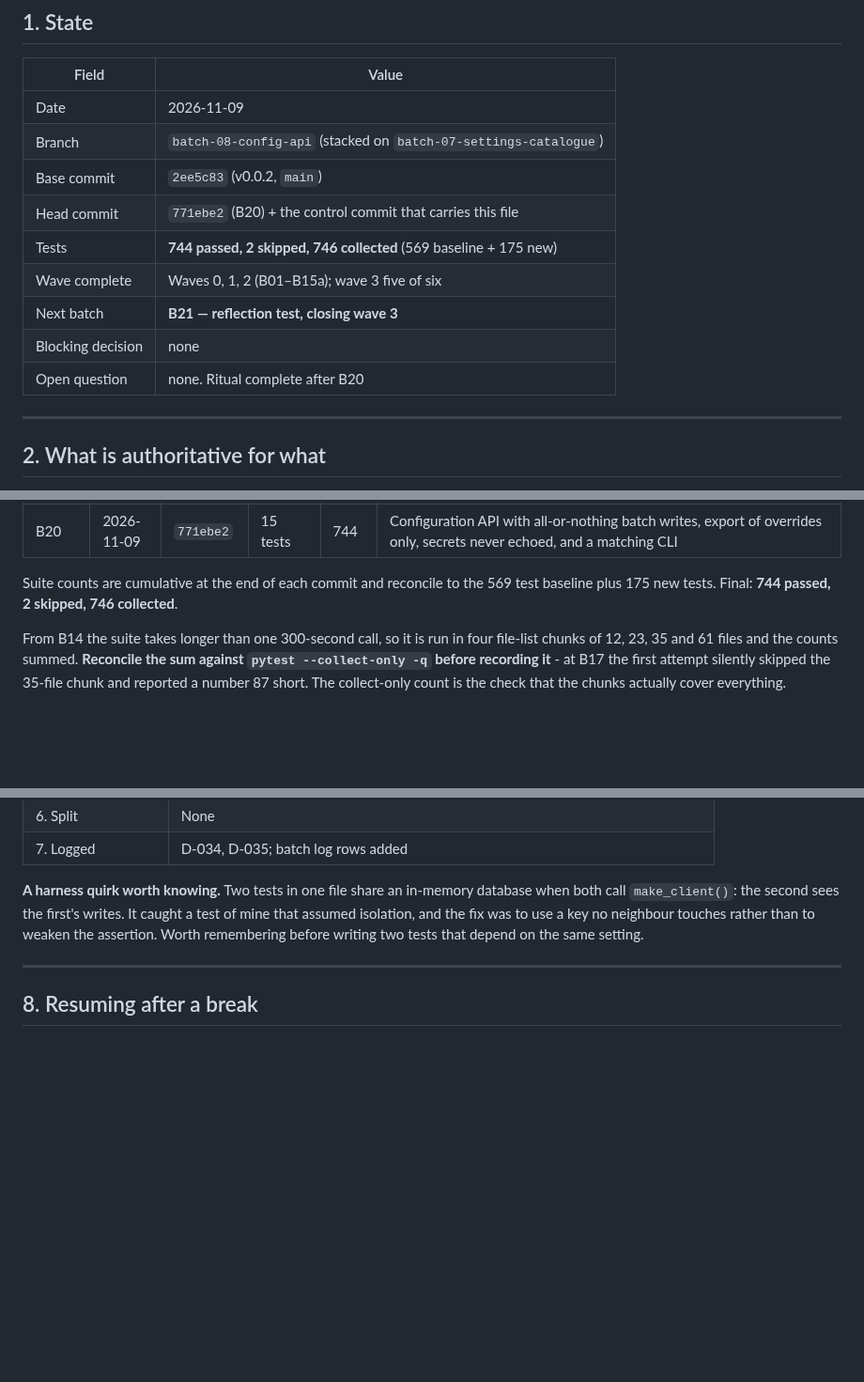
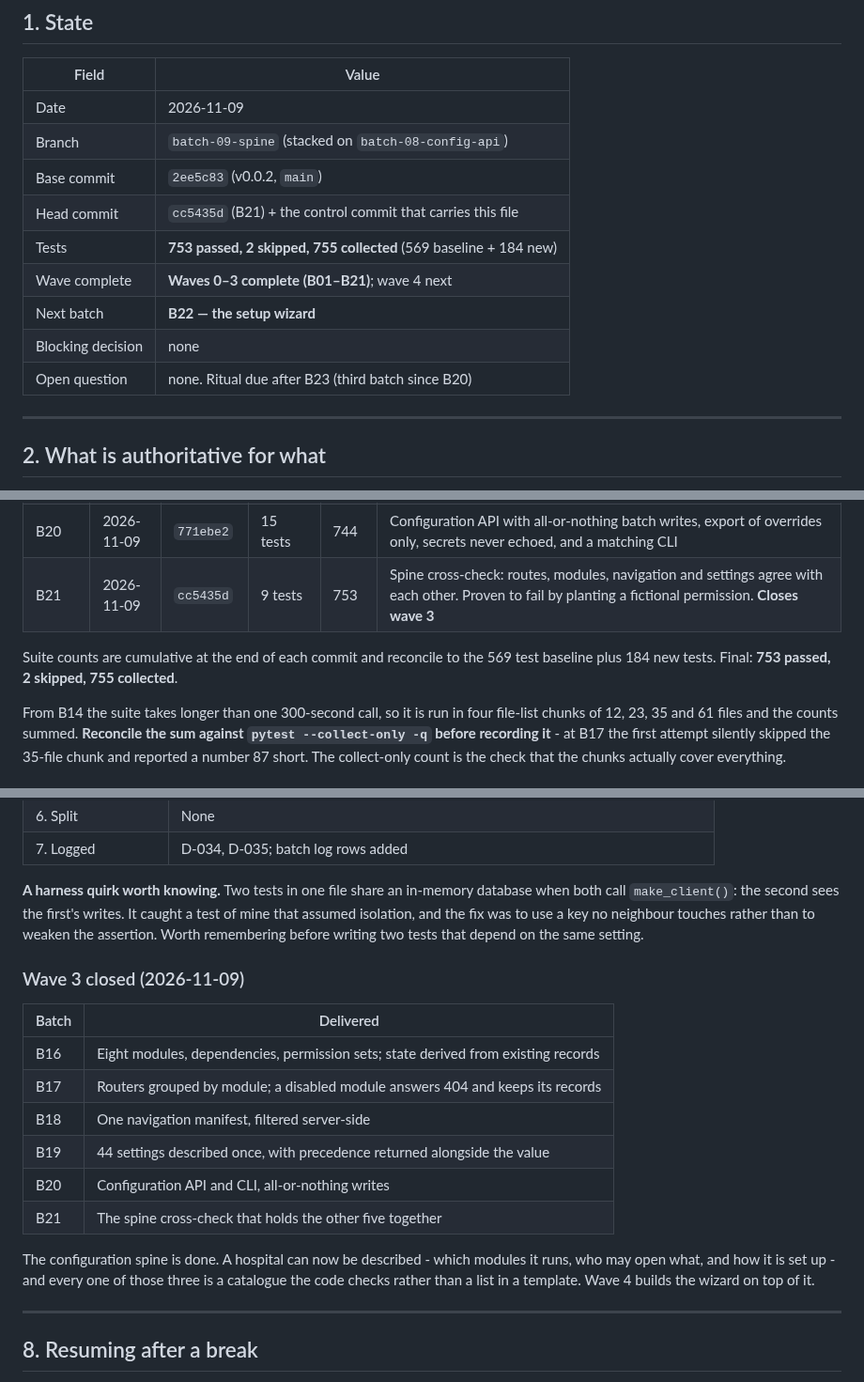
Before and after one commit to drsamonline/HMS, a Markdown page: .ai/CONTROL.md, 3 parts joined by grey strips. Shown at 94% size. GitHub-like rendering; blank space fills up the shorter version.

Commit message:
docs(control): close wave 3
753 passed against 755 collected. Wave 3 delivered the configuration spine: eight
modules with state derived from records, routers gated per module, one navigation
manifest filtered server-side, 44 settings with a stated precedence, the API and
CLI to change them, and the cross-check that holds all five together.

Next is wave 4, the setup wizard, which is what the spine was for.

```diff
--- a/.ai/CONTROL.md
+++ b/.ai/CONTROL.md
@@ -15,14 +15,14 @@ latest milestone in the same paragraph.
 | Field | Value |
 |-------|-------|
 | Date | 2026-11-09 |
-| Branch | `batch-08-config-api` (stacked on `batch-07-settings-catalogue`) |
+| Branch | `batch-09-spine` (stacked on `batch-08-config-api`) |
 | Base commit | `2ee5c83` (v0.0.2, `main`) |
-| Head commit | `771ebe2` (B20) + the control commit that carries this file |
-| Tests | **744 passed, 2 skipped, 746 collected** (569 baseline + 175 new) |
-| Wave complete | Waves 0, 1, 2 (B01–B15a); wave 3 five of six |
-| Next batch | **B21 — reflection test, closing wave 3** |
+| Head commit | `cc5435d` (B21) + the control commit that carries this file |
+| Tests | **753 passed, 2 skipped, 755 collected** (569 baseline + 184 new) |
+| Wave complete | **Waves 0–3 complete (B01–B21)**; wave 4 next |
+| Next batch | **B22 — the setup wizard** |
 | Blocking decision | none |
-| Open question | none. Ritual complete after B20 |
+| Open question | none. Ritual due after B23 (third batch since B20) |
 
 ---
 
@@ -363,9 +363,10 @@ would pin them forever, silently.
 | B18 | 2026-11-09 | `f7d6412` | 9 tests | 711 | One navigation manifest; the server filters the menu by enabled modules and held permissions; the static fallback is tested against it. Added `AUTHENTICATED_ONLY_PATHS` as a third route category |
 | B19 | 2026-11-09 | `79e192b` | 18 tests | 729 | 44 settings described once with type, group, default and restart flag; precedence db > env > default returned with the value; six bootstrap keys refused by the store. The B09 ratchet caught the new service and it was wired, not exempted |
 | B20 | 2026-11-09 | `771ebe2` | 15 tests | 744 | Configuration API with all-or-nothing batch writes, export of overrides only, secrets never echoed, and a matching CLI |
+| B21 | 2026-11-09 | `cc5435d` | 9 tests | 753 | Spine cross-check: routes, modules, navigation and settings agree with each other. Proven to fail by planting a fictional permission. **Closes wave 3** |
 
 Suite counts are cumulative at the end of each commit and reconcile to the 569
-test baseline plus 175 new tests. Final: **744 passed, 2 skipped, 746 collected**.
+test baseline plus 184 new tests. Final: **753 passed, 2 skipped, 755 collected**.
 
 From B14 the suite takes longer than one 300-second call, so it is run in four
 file-list chunks of 12, 23, 35 and 61 files and the counts summed. **Reconcile the
@@ -630,6 +631,22 @@ caught a test of mine that assumed isolation, and the fix was to use a key no
 neighbour touches rather than to weaken the assertion. Worth remembering before
 writing two tests that depend on the same setting.
 
+### Wave 3 closed (2026-11-09)
+
+| Batch | Delivered |
+|-------|-----------|
+| B16 | Eight modules, dependencies, permission sets; state derived from existing records |
+| B17 | Routers grouped by module; a disabled module answers 404 and keeps its records |
+| B18 | One navigation manifest, filtered server-side |
+| B19 | 44 settings described once, with precedence returned alongside the value |
+| B20 | Configuration API and CLI, all-or-nothing writes |
+| B21 | The spine cross-check that holds the other five together |
+
+The configuration spine is done. A hospital can now be described - which modules it
+runs, who may open what, and how it is set up - and every one of those three is a
+catalogue the code checks rather than a list in a template. Wave 4 builds the
+wizard on top of it.
+
 ---
 
 ## 8. Resuming after a break
```
